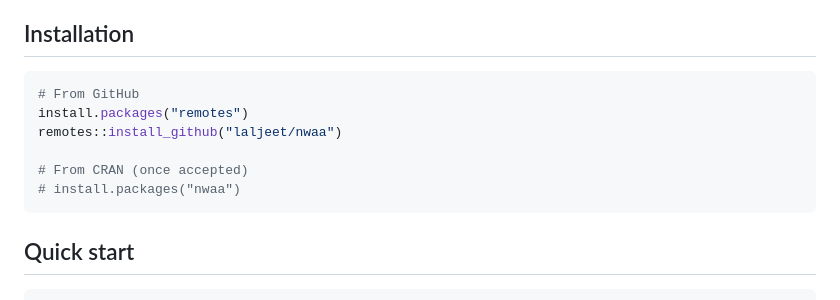
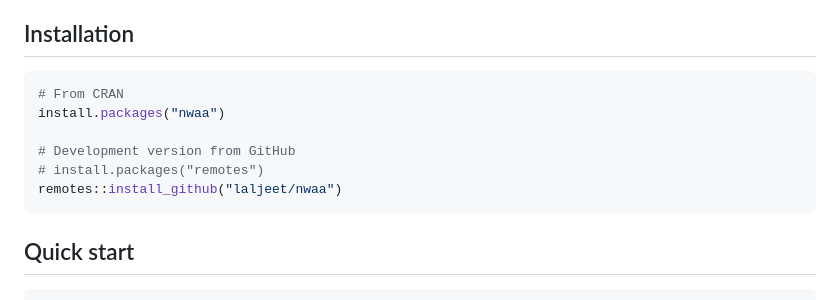
Before and after one commit to laljeet/nwaa, a Markdown page: README.md, the part around one of its changes. Rendered like a GitHub page.

Commit message:
Update README for CRAN release: live install line + CRAN badge
Co-Authored-By: Claude Opus 4.8 <noreply@anthropic.com>

````diff
--- a/README.md
+++ b/README.md
@@ -12,12 +13,12 @@
 ## Installation
 
 ```r
-# From GitHub
-install.packages("remotes")
+# From CRAN
+install.packages("nwaa")
+
+# Development version from GitHub
+# install.packages("remotes")
 remotes::install_github("laljeet/nwaa")
-
-# From CRAN (once accepted)
-# install.packages("nwaa")
 ```
 
 ## Quick start
````
Also changed, not shown: other parts of README.md (+1 -0 lines).
